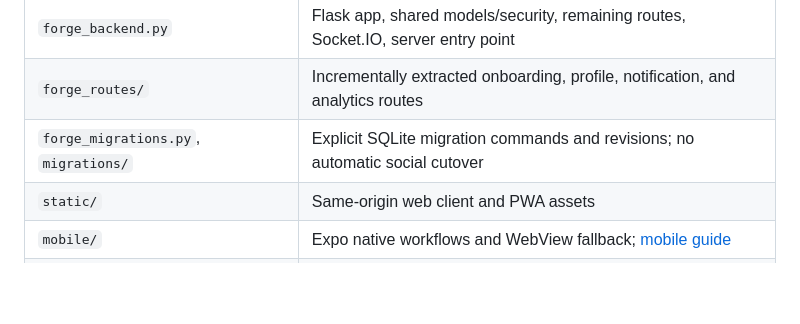
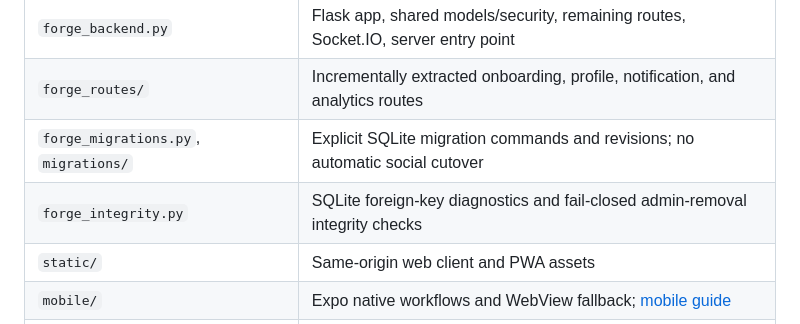
Before and after one commit to Aethers-learnings/forge, a Markdown page: README.md, the part around the change. Rendered like a GitHub page; blank space fills up the shorter version.

Commit message:
docs: add integrity helper to repository map

```diff
--- a/README.md
+++ b/README.md
@@ -80,6 +80,7 @@ npx tsc --noEmit
 | `forge_backend.py` | Flask app, shared models/security, remaining routes, Socket.IO, server entry point |
 | `forge_routes/` | Incrementally extracted onboarding, profile, notification, and analytics routes |
 | `forge_migrations.py`, `migrations/` | Explicit SQLite migration commands and revisions; no automatic social cutover |
+| `forge_integrity.py` | SQLite foreign-key diagnostics and fail-closed admin-removal integrity checks |
 | `static/` | Same-origin web client and PWA assets |
 | `mobile/` | Expo native workflows and WebView fallback; [mobile guide](mobile/README.md) |
 | `tests/` | Backend and web regression tests |
```
